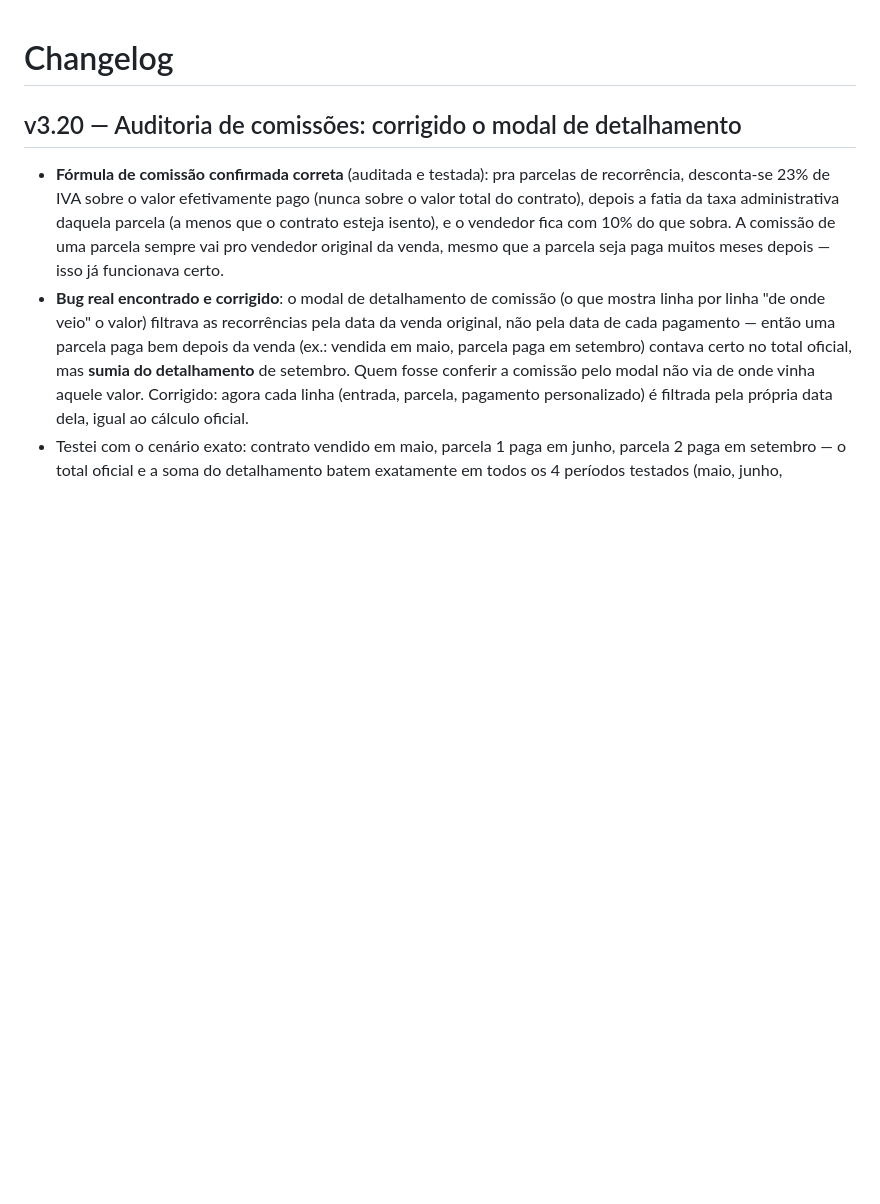
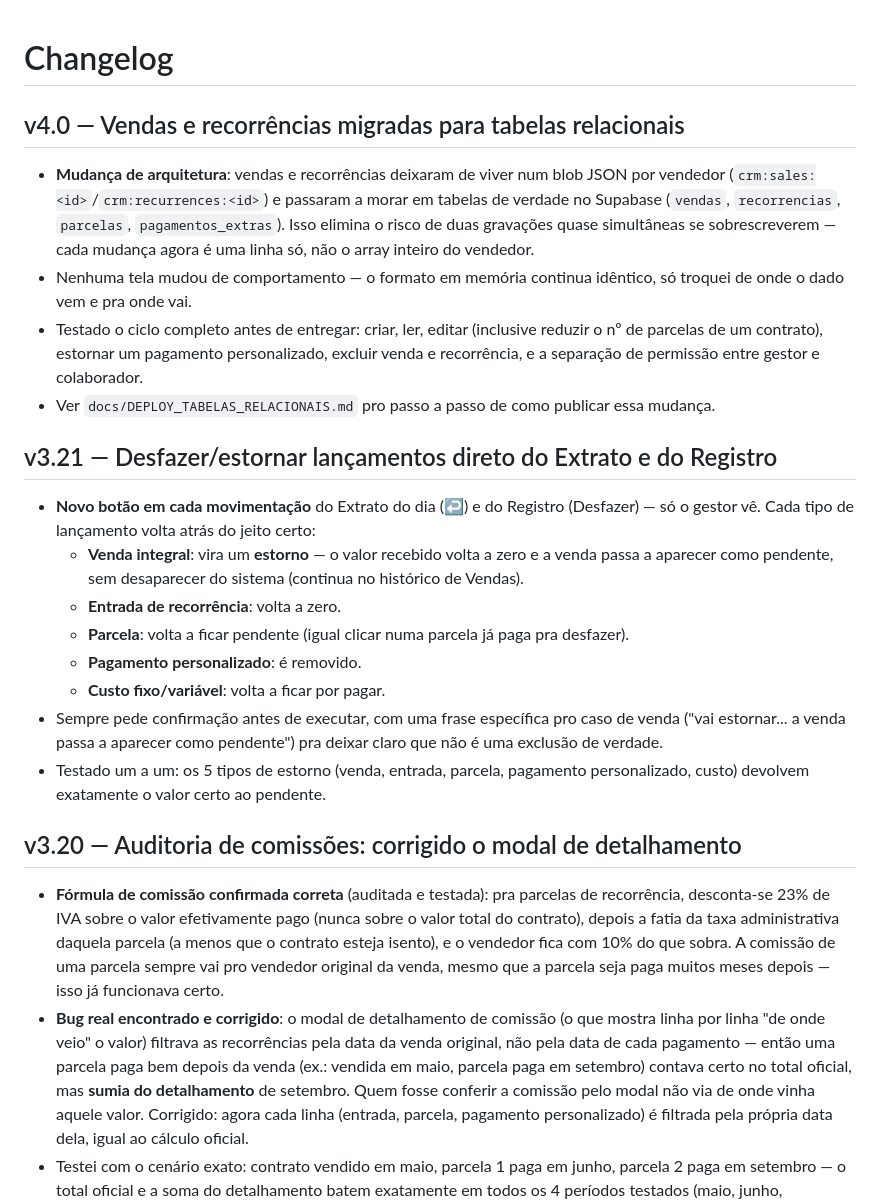
Before and after one commit to Escritorio-Portugal/Dash-CRM, a Markdown page: docs/CHANGELOG.md, the part around the change. GitHub-like rendering; blank space fills up the shorter version.

```diff
--- a/docs/CHANGELOG.md
+++ b/docs/CHANGELOG.md
@@ -1,4 +1,20 @@
 # Changelog
+
+## v4.0 — Vendas e recorrências migradas para tabelas relacionais
+- **Mudança de arquitetura**: vendas e recorrências deixaram de viver num blob JSON por vendedor (`crm:sales:<id>`/`crm:recurrences:<id>`) e passaram a morar em tabelas de verdade no Supabase (`vendas`, `recorrencias`, `parcelas`, `pagamentos_extras`). Isso elimina o risco de duas gravações quase simultâneas se sobrescreverem — cada mudança agora é uma linha só, não o array inteiro do vendedor.
+- Nenhuma tela mudou de comportamento — o formato em memória continua idêntico, só troquei de onde o dado vem e pra onde vai.
+- Testado o ciclo completo antes de entregar: criar, ler, editar (inclusive reduzir o nº de parcelas de um contrato), estornar um pagamento personalizado, excluir venda e recorrência, e a separação de permissão entre gestor e colaborador.
+- Ver `docs/DEPLOY_TABELAS_RELACIONAIS.md` pro passo a passo de como publicar essa mudança.
+
+## v3.21 — Desfazer/estornar lançamentos direto do Extrato e do Registro
+- **Novo botão em cada movimentação** do Extrato do dia (↩️) e do Registro (Desfazer) — só o gestor vê. Cada tipo de lançamento volta atrás do jeito certo:
+  - **Venda integral**: vira um **estorno** — o valor recebido volta a zero e a venda passa a aparecer como pendente, sem desaparecer do sistema (continua no histórico de Vendas).
+  - **Entrada de recorrência**: volta a zero.
+  - **Parcela**: volta a ficar pendente (igual clicar numa parcela já paga pra desfazer).
+  - **Pagamento personalizado**: é removido.
+  - **Custo fixo/variável**: volta a ficar por pagar.
+- Sempre pede confirmação antes de executar, com uma frase específica pro caso de venda ("vai estornar... a venda passa a aparecer como pendente") pra deixar claro que não é uma exclusão de verdade.
+- Testado um a um: os 5 tipos de estorno (venda, entrada, parcela, pagamento personalizado, custo) devolvem exatamente o valor certo ao pendente.
 
 ## v3.20 — Auditoria de comissões: corrigido o modal de detalhamento
 - **Fórmula de comissão confirmada correta** (auditada e testada): pra parcelas de recorrência, desconta-se 23% de IVA sobre o valor efetivamente pago (nunca sobre o valor total do contrato), depois a fatia da taxa administrativa daquela parcela (a menos que o contrato esteja isento), e o vendedor fica com 10% do que sobra. A comissão de uma parcela sempre vai pro vendedor original da venda, mesmo que a parcela seja paga muitos meses depois — isso já funcionava certo.
```
